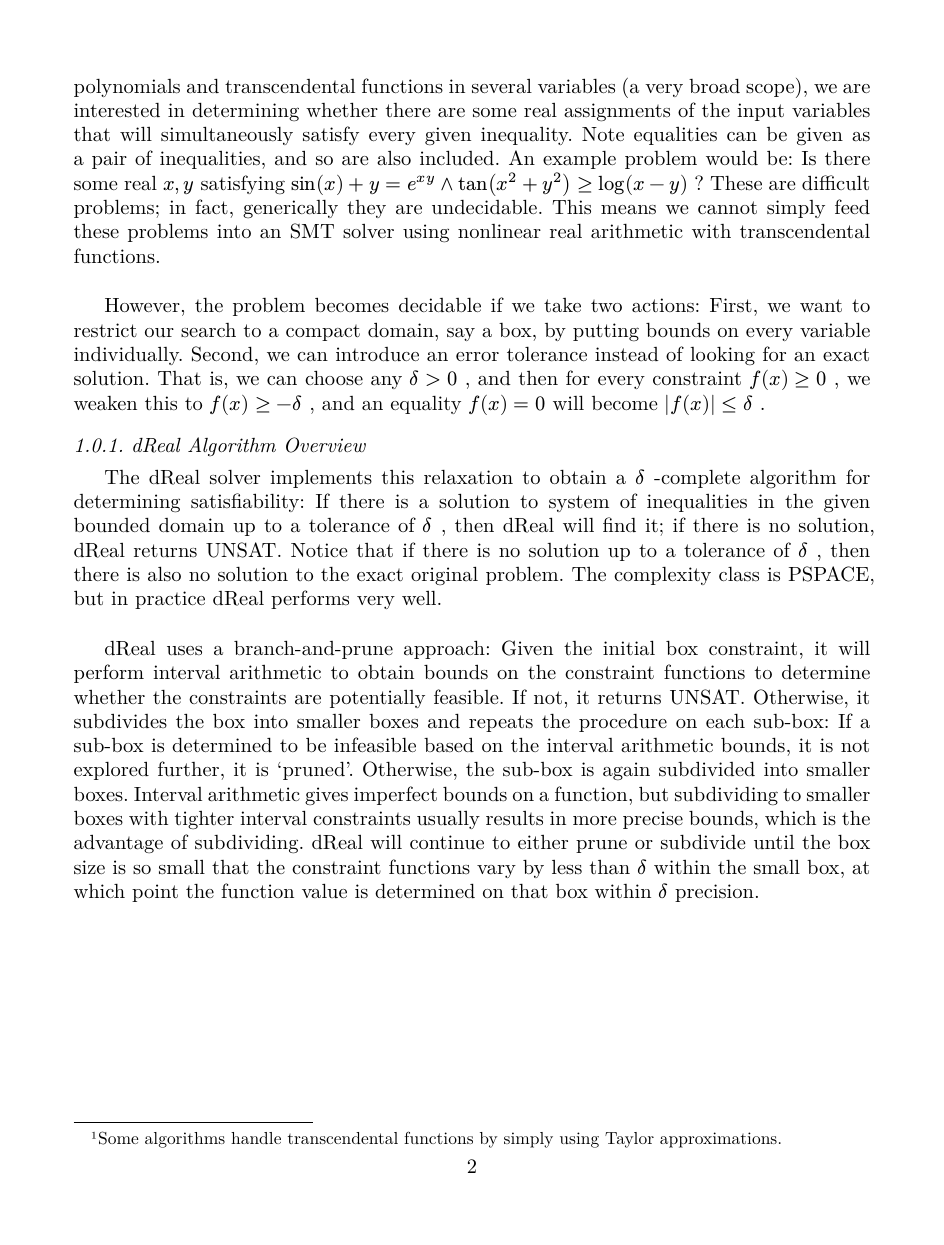
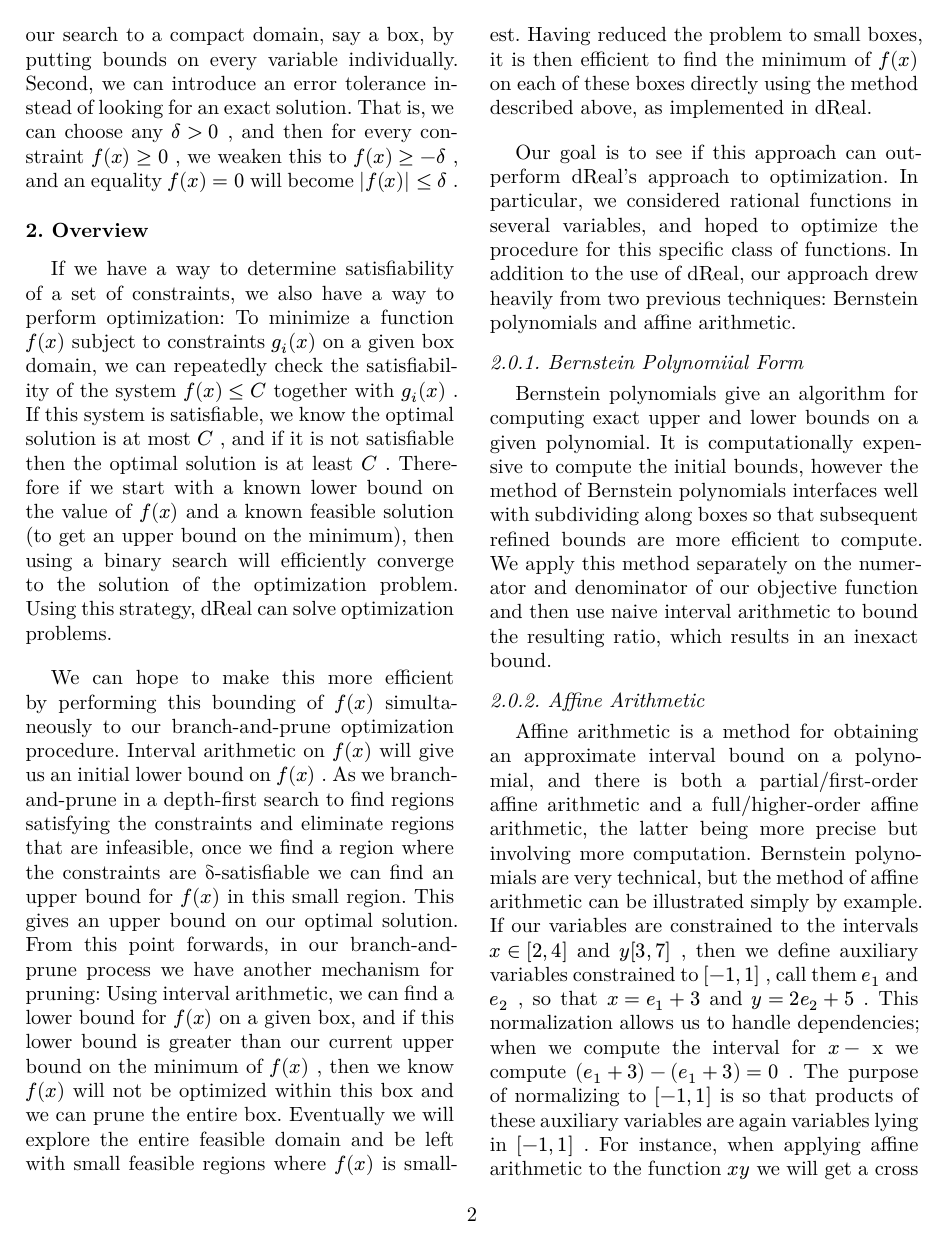
Before and after one commit to srzer/cse-507-project, a Typst document (report/main.typ, which reads report/sections/overview.typ): page 2 of 9 before the commit and page 2 of 7 after it. The pictures show the PDF file report/main.pdf that the author committed with the source.

Commit message:
update all sections; still need to add course connections

```diff
--- a/report/sections/overview.typ
+++ b/report/sections/overview.typ
@@ -0,0 +1,36 @@
+If we have a way to determine satisfiability of a set of constraints, we also have a way to perform optimization:
+To minimize a function $f(x)$ subject to constraints $g_i (x)$ on a given box domain,
+we can repeatedly check the satisfiability of the system $f(x) <= C$ together with $g_i (x)$.
+If this system is satisfiable, we know the optimal solution is at most $C$, and if it is not satisfiable then the optimal solution is at least $C$.
+Therefore if we start with a known lower bound on the value of $f(x)$ and a known feasible solution (to get an upper bound on the minimum),
+then using a binary search will efficiently converge to the solution of the optimization problem. Using this strategy, dReal can solve optimization problems.
+
+We can hope to make this more efficient by performing this bounding of $f(x)$ simultaneously to our branch-and-prune optimization procedure.
+Interval arithmetic on $f(x)$ will give us an initial lower bound on $f(x)$.
+As we branch-and-prune in a depth-first search to find regions satisfying the constraints and eliminate regions that are infeasible,
+once we find a region where the constraints are δ-satisfiable we can find an upper bound for $f(x)$ in this small region.
+This gives an upper bound on our optimal solution. From this point forwards, in our branch-and-prune process we have another mechanism for pruning:
+Using interval arithmetic, we can find a lower bound for $f(x)$ on a given box, and if this lower bound is greater than our current upper bound on the minimum of $f(x)$,
+then we know $f(x)$ will not be optimized within this box and we can prune the entire box.
+Eventually we will explore the entire feasible domain and be left with small feasible regions where $f(x)$ is smallest.
+Having reduced the problem to small boxes, it is then efficient to find the minimum of $f(x)$ on each of these boxes directly using the method described above, as implemented in dReal.
+
+Our goal is to see if this approach can outperform dReal’s approach to optimization.
+In particular, we considered rational functions in several variables, and hoped to optimize the procedure for this specific class of functions.
+In addition to the use of dReal, our approach drew heavily from two previous techniques: Bernstein polynomials and affine arithmetic.
+
+=== Bernstein Polynomiial Form
+Bernstein polynomials give an algorithm for computing exact upper and lower bounds on a given polynomial.
+It is computationally expensive to compute the initial bounds,
+however the method of Bernstein polynomials interfaces well with subdividing along boxes so that subsequent refined bounds are more efficient to compute.
+We apply this method separately on the numerator and denominator of our objective function and then use naive interval arithmetic to bound the resulting ratio, which results in an inexact bound.
+
+=== Affine Arithmetic
+Affine arithmetic is a method for obtaining an approximate interval bound on a polynomial,
+and there is both a partial/first-order affine arithmetic and a full/higher-order affine arithmetic, the latter being more precise but involving more computation.
+Bernstein polynomials are very technical, but the method of affine arithmetic can be illustrated simply by example.
+If our variables are constrained to the intervals $x in [2, 4]$ and $y [3,7]$, then we define auxiliary variables constrained to $[-1, 1]$,
+call them $e_1$ and $e_2$, so that $x = e_1 + 3$ and $y = 2 e_2 + 5$. This normalization allows us to handle dependencies;
+when we compute the interval for $x -$x we compute $(e_1 + 3) - (e_1 + 3) = 0$.
+The purpose of normalizing to $[-1, 1]$ is so that products of these auxiliary variables are again variables lying in $[-1, 1]$.
+For instance, when applying affine arithmetic to the function $x y$ we will get a cross term with $e_1 e_2$.
```
Also changed, not shown: report/main.typ (+1 -1 lines), report/sections/algorithms.typ (+15 -0 lines), report/sections/introduction.typ (+0 -16 lines), report/sections/summary.typ (+9 -6 lines), report/main.pdf, report/sections/overview.typ (42 more changed lines).
